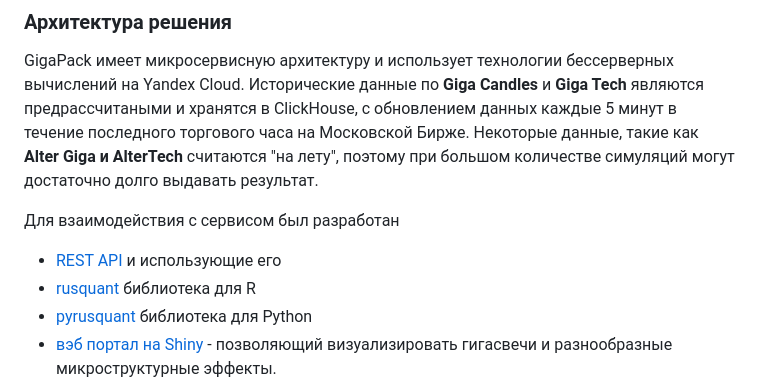
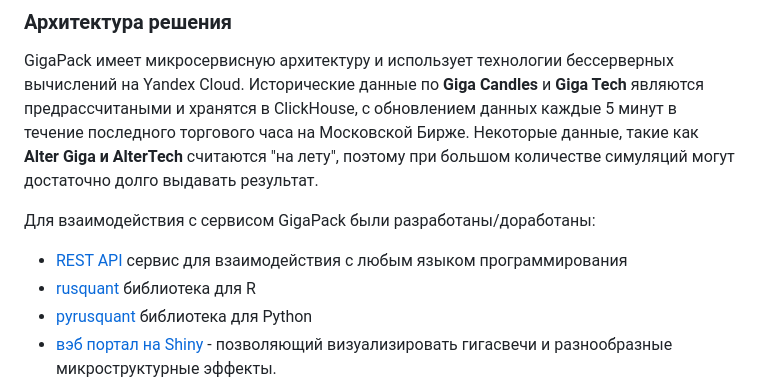
Before and after one commit to arbuzovv/GigaPack, a Markdown page: README.md, the part around the change. GitHub-like rendering.

```diff
--- a/README.md
+++ b/README.md
@@ -46,8 +46,8 @@ GigaPack представляет из себя вычислительный с
 ### Архитектура решения
 GigaPack имеет микросервисную архитектуру и использует технологии бессерверных вычислений на Yandex Cloud. Исторические данные по **Giga Candles** и **Giga Tech** являются предрассчитаными и хранятся в ClickHouse, c обновлением данных каждые 5 минут в течение последного торгового часа на Московской Бирже. Некоторые данные, такие как **Alter Giga и AlterTeсh** считаются "на лету", поэтому при большом количестве симуляций могут достаточно долго выдавать результат.
 
-Для взаимодействия с сервисом был разработан
-+ [REST API](http://swagger.rusquant.io) и использующие его
+Для взаимодействия с сервисом GigaPack были разработаны/доработаны:
++ [REST API](http://swagger.rusquant.io) сервис для взаимодействия с любым языком программирования
 + [rusquant](https://github.com/arbuzovv/rusquant/) библиотека для R
 + [pyrusquant](https://github.com/arbuzovv/pyrusquant) библиотека для Python
 + [вэб портал на Shiny](http://gigapack.shinyapps.io/main//) - позволяющий визуализировать гигасвечи и разнообразные микроструктурные эффекты.
```
